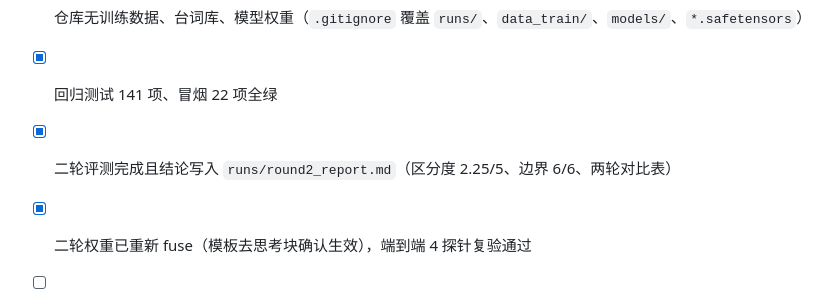
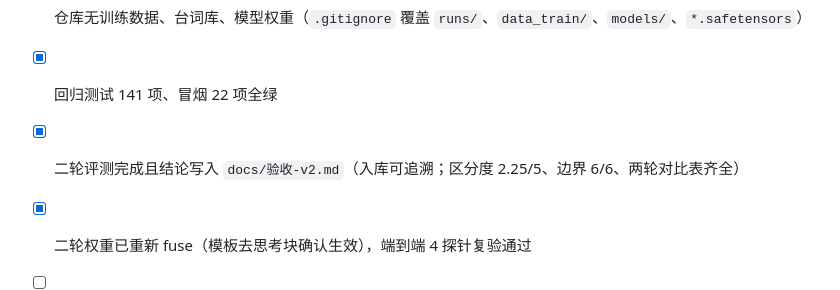
Before and after one commit to ntars/NT-Sine, a Markdown page: docs/交付说明.md, the part around the change. Rendered like a GitHub page.

```diff
--- a/docs/交付说明.md
+++ b/docs/交付说明.md
@@ -142,7 +142,7 @@ python scripts/e2e_check.py       # 端到端（需要推理服务在跑）
 - [x] 官网可访问、数字与仓库一致（141 项回归 / 22 项冒烟 / 900 条台词）
 - [x] 仓库无训练数据、台词库、模型权重（`.gitignore` 覆盖 `runs/`、`data_train/`、`models/`、`*.safetensors`）
 - [x] 回归测试 141 项、冒烟 22 项全绿
-- [x] 二轮评测完成且结论写入 `runs/round2_report.md`（区分度 2.25/5、边界 6/6、两轮对比表）
+- [x] 二轮评测完成且结论写入 `docs/验收-v2.md`（入库可追溯；区分度 2.25/5、边界 6/6、两轮对比表齐全）
 - [x] 二轮权重已重新 fuse（模板去思考块确认生效），端到端 4 探针复验通过
 - [ ] 版本号定版并四处同步（`app/__init__.py`、README、官网、`pwa-manifest.json`）—— 卡 B1，且模型线未达标前不建议升 v4.0.0
 - [ ] 远端与本地零差异（`git status` 干净、`git log origin/main..HEAD` 为空）
```
Also changed, not shown: README.md (+5 -2 lines), docs/验收-v2.md (added, +126 -0 lines).
